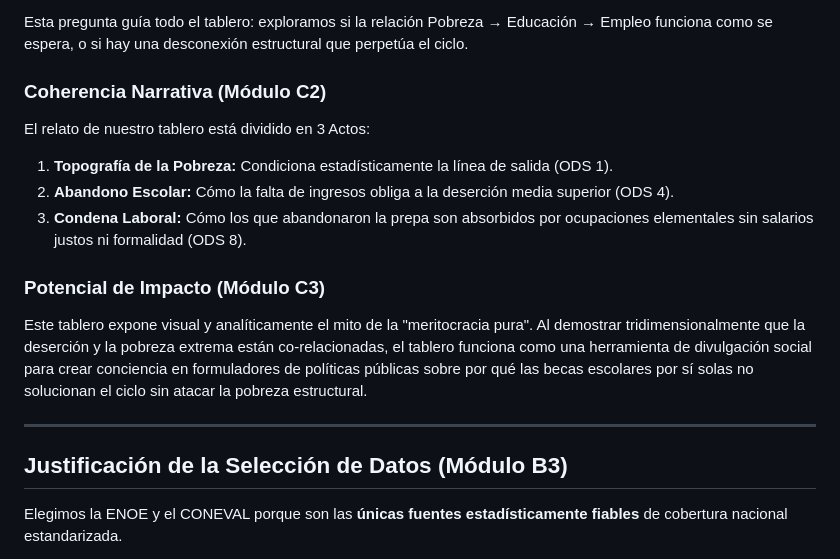
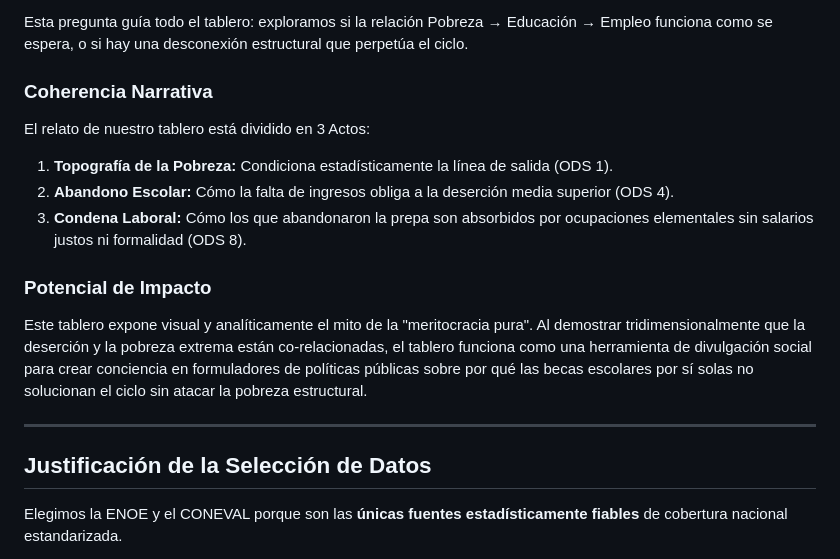
Before and after one commit to alejandro14-hub/EmprendeIA_ods, a Markdown page: README.md, the part around the change. GitHub-like rendering.

Commit message:
Refactor sections in README for clarity

```diff
--- a/README.md
+++ b/README.md
@@ -32,18 +32,18 @@
 Esta pregunta guía todo el tablero: exploramos si la relación Pobreza → Educación → Empleo
 funciona como se espera, o si hay una desconexión estructural que perpetúa el ciclo.
 
-### Coherencia Narrativa (Módulo C2)
+### Coherencia Narrativa
 El relato de nuestro tablero está dividido en 3 Actos:
 1. **Topografía de la Pobreza:** Condiciona estadísticamente la línea de salida (ODS 1).
 2. **Abandono Escolar:** Cómo la falta de ingresos obliga a la deserción media superior (ODS 4).
 3. **Condena Laboral:** Cómo los que abandonaron la prepa son absorbidos por ocupaciones elementales sin salarios justos ni formalidad (ODS 8).
 
-### Potencial de Impacto (Módulo C3)
+### Potencial de Impacto
 Este tablero expone visual y analíticamente el mito de la "meritocracia pura". Al demostrar tridimensionalmente que la deserción y la pobreza extrema están co-relacionadas, el tablero funciona como una herramienta de divulgación social para crear conciencia en formuladores de políticas públicas sobre por qué las becas escolares por sí solas no solucionan el ciclo sin atacar la pobreza estructural.
 
 ---
 
-## Justificación de la Selección de Datos (Módulo B3)
+## Justificación de la Selección de Datos
 Elegimos la ENOE y el CONEVAL porque son las **únicas fuentes estadísticamente fiables** de cobertura nacional estandarizada.
 *   Decidimos enfocar los datos del **ODS 4 en Abandono en Nivel Medio Superior** porque, de acuerdo a la SEP, es el principal embudo formativo donde los jóvenes ingresan a la Población Económicamente Activa.
 *   Optamos por aislar los datos del **ODS 8 al año 2019** debido a que los registros de 2020 en adelante presentaban colapsos estadísticos (`NaN`) en la captura de desocupación a causa de la paralización laboral por COVID-19, asegurando así la integridad del modelo tridimensional.
```
